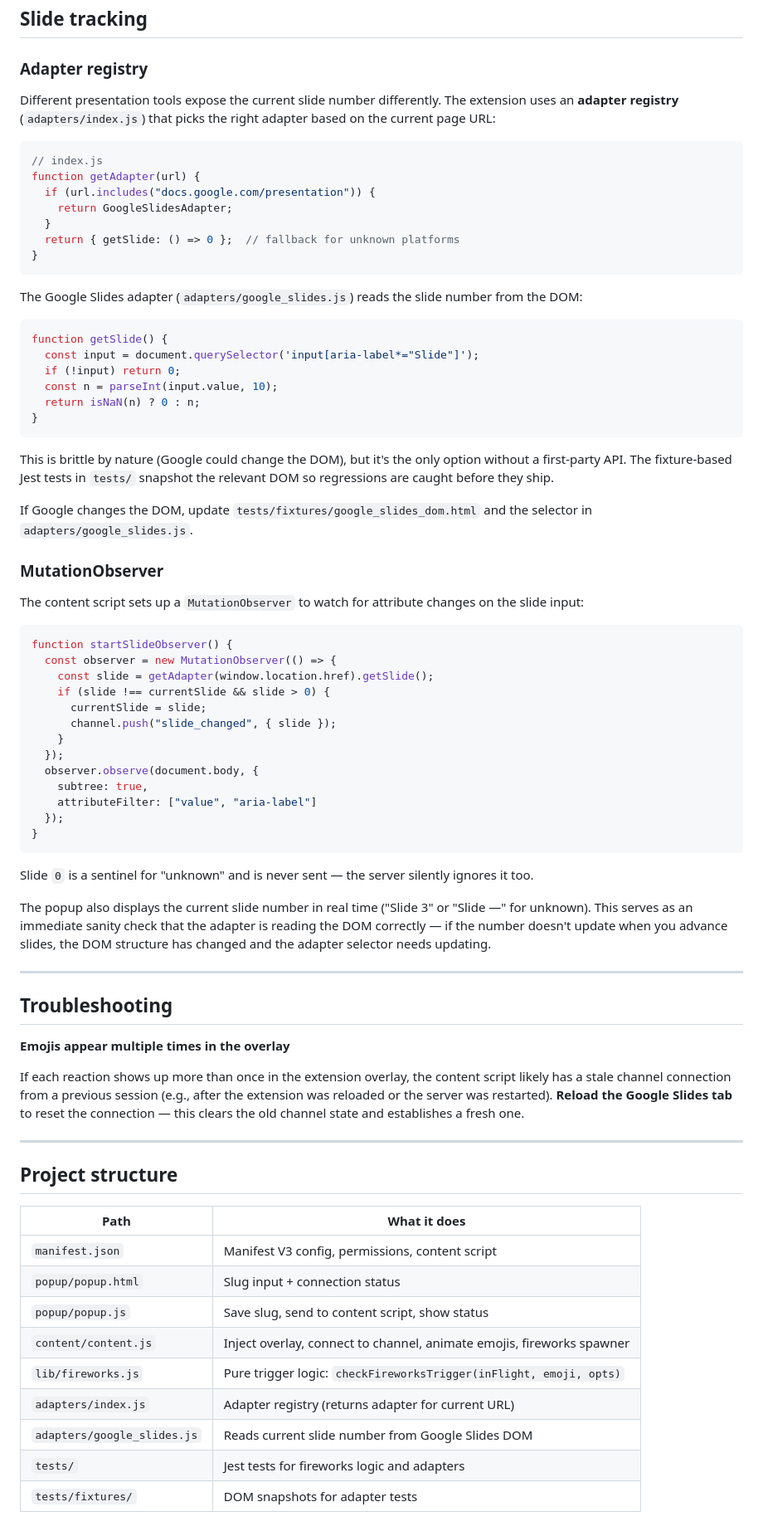
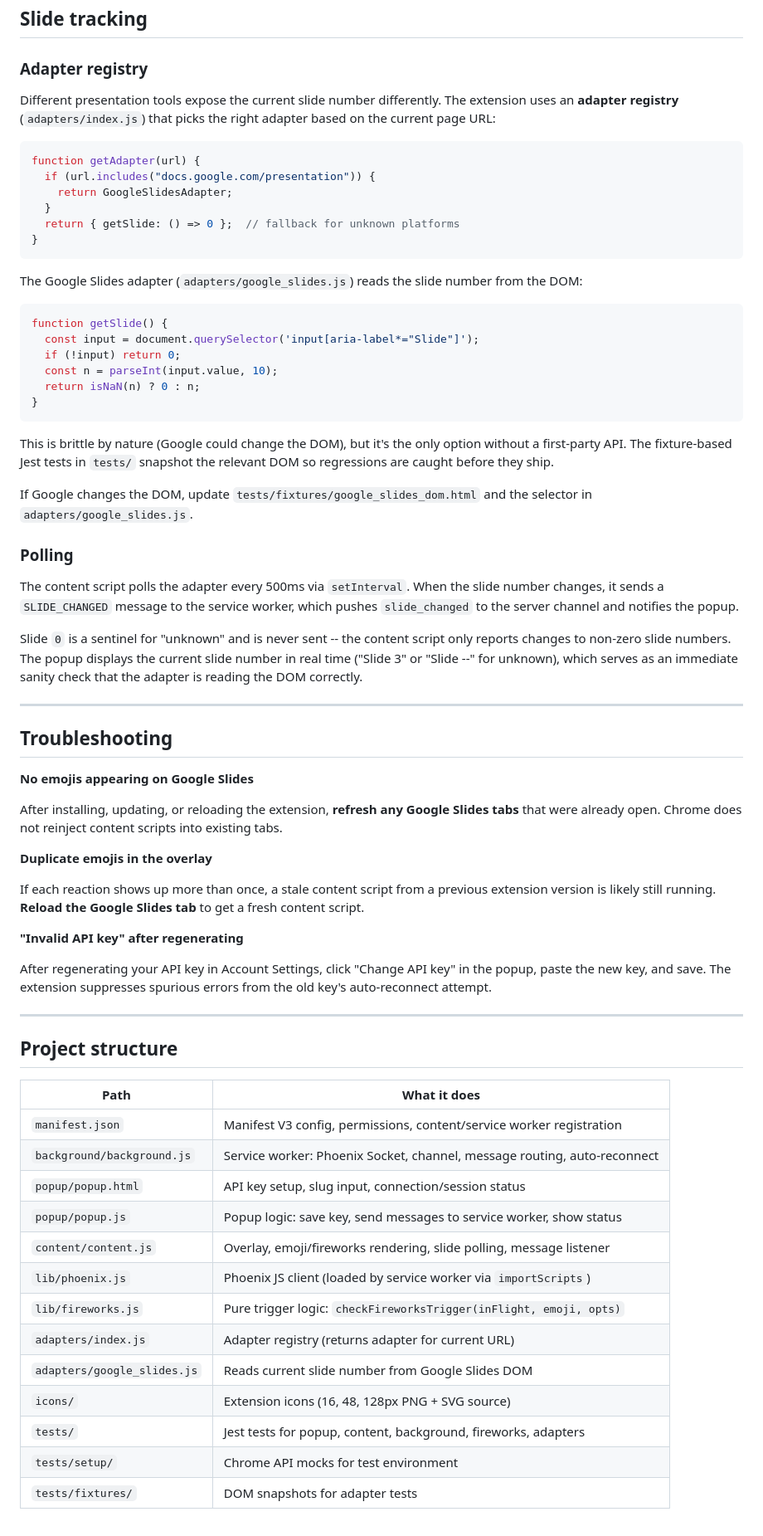
Before and after one commit to speechwave-live/chrome-extension, a Markdown page: README.md, the part around one of its changes. Shown at 83% size. Drawn GitHub-style.

````diff
--- a/README.md
+++ b/README.md
@@ -135,10 +185,11 @@ document.addEventListener("fullscreenchange", () => {
 
 ### Adapter registry
 
-Different presentation tools expose the current slide number differently. The extension uses an **adapter registry** (`adapters/index.js`) that picks the right adapter based on the current page URL:
+Different presentation tools expose the current slide number differently. The
+extension uses an **adapter registry** (`adapters/index.js`) that picks the
+right adapter based on the current page URL:
 
 ```javascript
-// index.js
 function getAdapter(url) {
   if (url.includes("docs.google.com/presentation")) {
     return GoogleSlidesAdapter;
@@ -147,7 +198,8 @@ function getAdapter(url) {
 }
 ```
 
-The Google Slides adapter (`adapters/google_slides.js`) reads the slide number from the DOM:
+The Google Slides adapter (`adapters/google_slides.js`) reads the slide number
+from the DOM:
 
 ```javascript
 function getSlide() {
@@ -158,41 +210,46 @@ function getSlide() {
 }
 ```
 
-This is brittle by nature (Google could change the DOM), but it's the only option without a first-party API. The fixture-based Jest tests in `tests/` snapshot the relevant DOM so regressions are caught before they ship.
+This is brittle by nature (Google could change the DOM), but it's the only
+option without a first-party API. The fixture-based Jest tests in `tests/`
+snapshot the relevant DOM so regressions are caught before they ship.
 
-If Google changes the DOM, update `tests/fixtures/google_slides_dom.html` and the selector in `adapters/google_slides.js`.
+If Google changes the DOM, update `tests/fixtures/google_slides_dom.html` and
+the selector in `adapters/google_slides.js`.
 
-### MutationObserver
+### Polling
 
-The content script sets up a `MutationObserver` to watch for attribute changes on the slide input:
+The content script polls the adapter every 500ms via `setInterval`. When the
+slide number changes, it sends a `SLIDE_CHANGED` message to the service
+worker, which pushes `slide_changed` to the server channel and notifies the
+popup.
 
-```javascript
-function startSlideObserver() {
-  const observer = new MutationObserver(() => {
-    const slide = getAdapter(window.location.href).getSlide();
-    if (slide !== currentSlide && slide > 0) {
-      currentSlide = slide;
-      channel.push("slide_changed", { slide });
-    }
-  });
-  observer.observe(document.body, {
-    subtree: true,
-    attributeFilter: ["value", "aria-label"]
-  });
-}
-```
-
-Slide `0` is a sentinel for "unknown" and is never sent — the server silently ignores it too.
-
-The popup also displays the current slide number in real time ("Slide 3" or "Slide —" for unknown). This serves as an immediate sanity check that the adapter is reading the DOM correctly — if the number doesn't update when you advance slides, the DOM structure has changed and the adapter selector needs updating.
+Slide `0` is a sentinel for "unknown" and is never sent -- the content script
+only reports changes to non-zero slide numbers. The popup displays the current
+slide number in real time ("Slide 3" or "Slide --" for unknown), which serves
+as an immediate sanity check that the adapter is reading the DOM correctly.
 
 ---
 
 ## Troubleshooting
 
-**Emojis appear multiple times in the overlay**
+**No emojis appearing on Google Slides**
 
-If each reaction shows up more than once in the extension overlay, the content script likely has a stale channel connection from a previous session (e.g., after the extension was reloaded or the server was restarted). **Reload the Google Slides tab** to reset the connection — this clears the old channel state and establishes a fresh one.
+After installing, updating, or reloading the extension, **refresh any Google
+Slides tabs** that were already open. Chrome does not reinject content scripts
+into existing tabs.
+
+**Duplicate emojis in the overlay**
+
+If each reaction shows up more than once, a stale content script from a
+previous extension version is likely still running. **Reload the Google Slides
+tab** to get a fresh content script.
+
+**"Invalid API key" after regenerating**
+
+After regenerating your API key in Account Settings, click "Change API key"
+in the popup, paste the new key, and save. The extension suppresses spurious
+errors from the old key's auto-reconnect attempt.
 
 ---
 
@@ -200,12 +257,16 @@ If each reaction shows up more than once in the extension overlay, the content s
 
 | Path | What it does |
 |------|--------------|
-| `manifest.json` | Manifest V3 config, permissions, content script |
-| `popup/popup.html` | Slug input + connection status |
-| `popup/popup.js` | Save slug, send to content script, show status |
-| `content/content.js` | Inject overlay, connect to channel, animate emojis, fireworks spawner |
+| `manifest.json` | Manifest V3 config, permissions, content/service worker registration |
+| `background/background.js` | Service worker: Phoenix Socket, channel, message routing, auto-reconnect |
+| `popup/popup.html` | API key setup, slug input, connection/session status |
+| `popup/popup.js` | Popup logic: save key, send messages to service worker, show status |
+| `content/content.js` | Overlay, emoji/fireworks rendering, slide polling, message listener |
+| `lib/phoenix.js` | Phoenix JS client (loaded by service worker via `importScripts`) |
 | `lib/fireworks.js` | Pure trigger logic: `checkFireworksTrigger(inFlight, emoji, opts)` |
 | `adapters/index.js` | Adapter registry (returns adapter for current URL) |
 | `adapters/google_slides.js` | Reads current slide number from Google Slides DOM |
-| `tests/` | Jest tests for fireworks logic and adapters |
+| `icons/` | Extension icons (16, 48, 128px PNG + SVG source) |
+| `tests/` | Jest tests for popup, content, background, fireworks, adapters |
+| `tests/setup/` | Chrome API mocks for test environment |
 | `tests/fixtures/` | DOM snapshots for adapter tests |
````
Also changed, not shown: other parts of README.md (+103 -53 lines).
